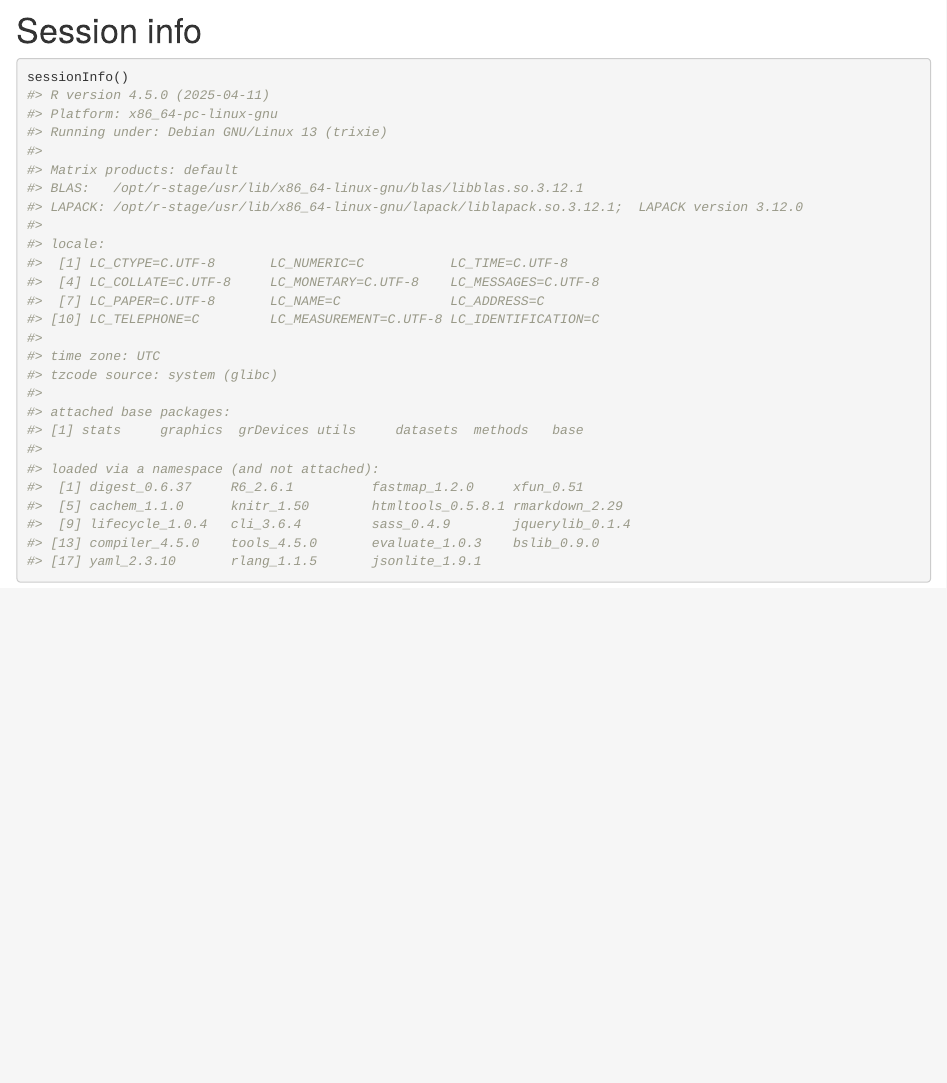
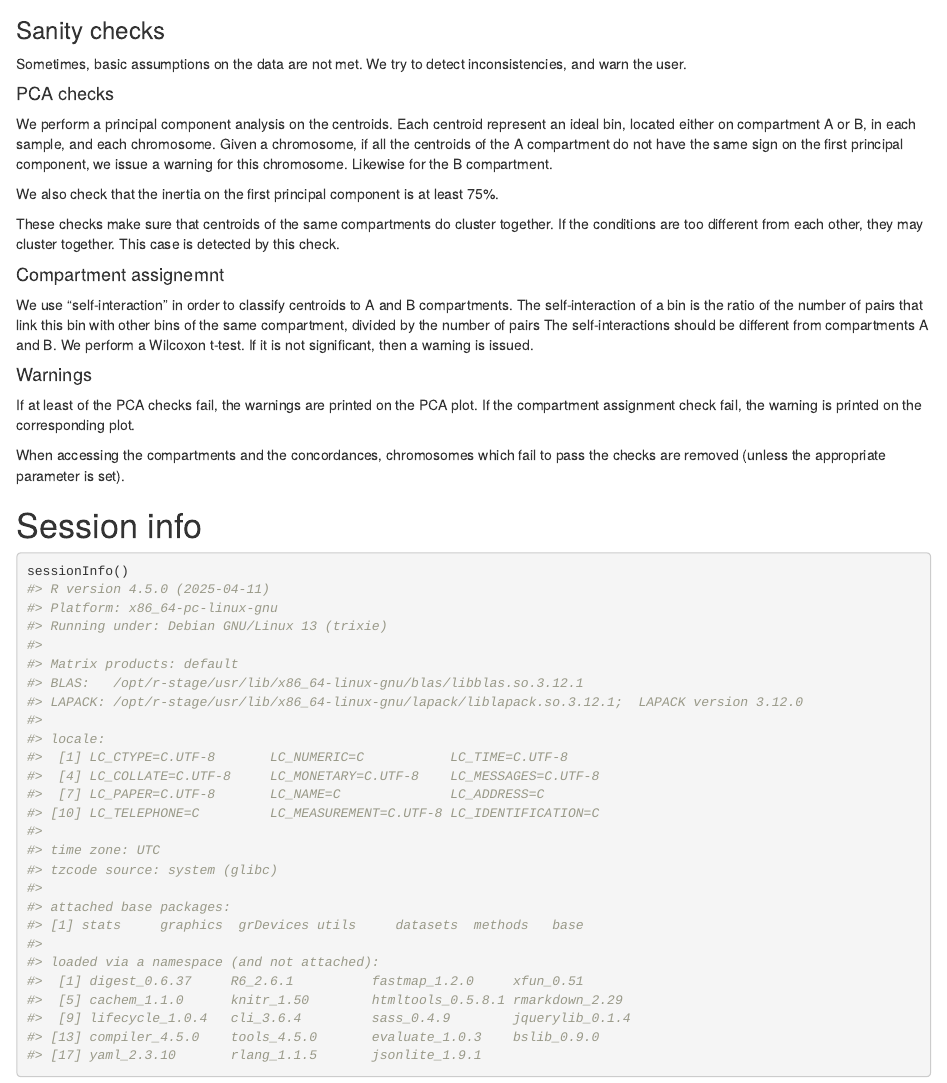
Before and after one commit to sanchit-saini/HiCDOC, an R Markdown document (vignettes/HiCDOC.Rmd): the page in a window 1100 px wide, from 5940 px down. Rendered offline with R 4.5, knitr and Pandoc, with nearby package versions; drawn as R Markdown's standard HTML page in place of the format the file asks for; some code elsewhere in the file could not run offline.

Commit message:
Add info on sanity checks.

````diff
--- a/vignettes/HiCDOC.Rmd
+++ b/vignettes/HiCDOC.Rmd
@@ -342,6 +342,52 @@ p
 ```
 
 
+### Sanity checks
+
+Sometimes, basic assumptions on the data are not met.
+We try to detect inconsistencies, and warn the user.
+
+
+#### PCA checks
+
+We perform a principal component analysis on the centroids.
+Each centroid represent an ideal bin, located either on compartment A or B,
+in each sample, and each chromosome.
+Given a chromosome, if all the centroids of the A compartment do not have the
+same sign on the first principal component, we issue a warning for this
+chromosome.
+Likewise for the B compartment.
+
+We also check that the inertia on the first principal component is at least
+75%.
+
+These checks make sure that centroids of the same compartments do cluster
+together.
+If the conditions are too different from each other, they may cluster together.
+This case is detected by this check.
+
+
+#### Compartment assignemnt
+
+We use "self-interaction" in order to classify centroids to A and B
+compartments.
+The self-interaction of a bin is the ratio of the number of pairs that link this
+bin with other bins of the same compartment, divided by the number of pairs
+The self-interactions should be different from compartments A and B.
+We perform a Wilcoxon t-test.
+If it is not significant, then a warning is issued.
+
+
+#### Warnings
+
+If at least of the PCA checks fail, the warnings are printed on the PCA plot.
+If the compartment assignment check fail, the warning is printed on the
+corresponding plot.
+
+When accessing the compartments and the concordances, chromosomes which
+fail to pass the checks are removed (unless the appropriate parameter is set).
+
+
 # Session info
 
 ```{r sessionInfo}
````
